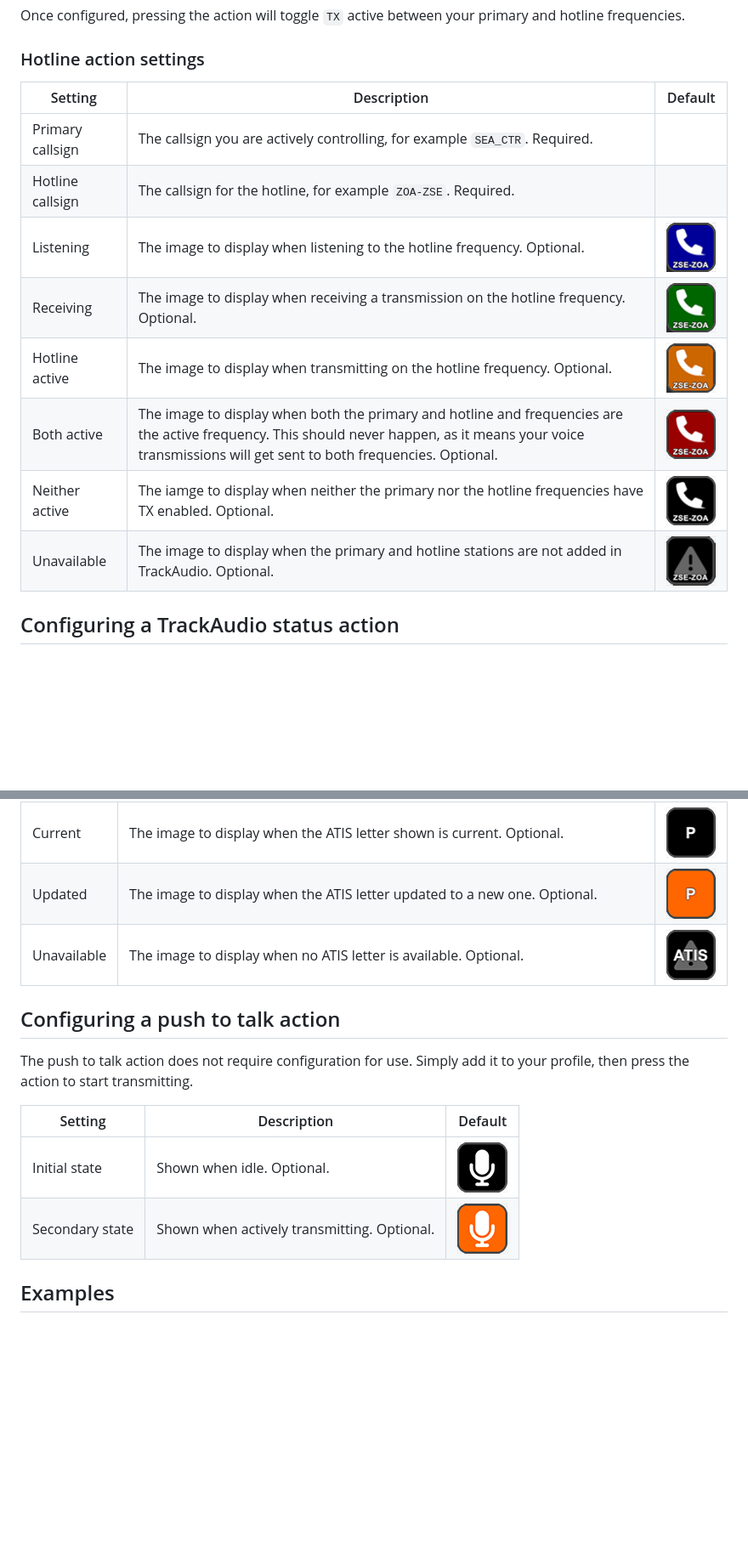
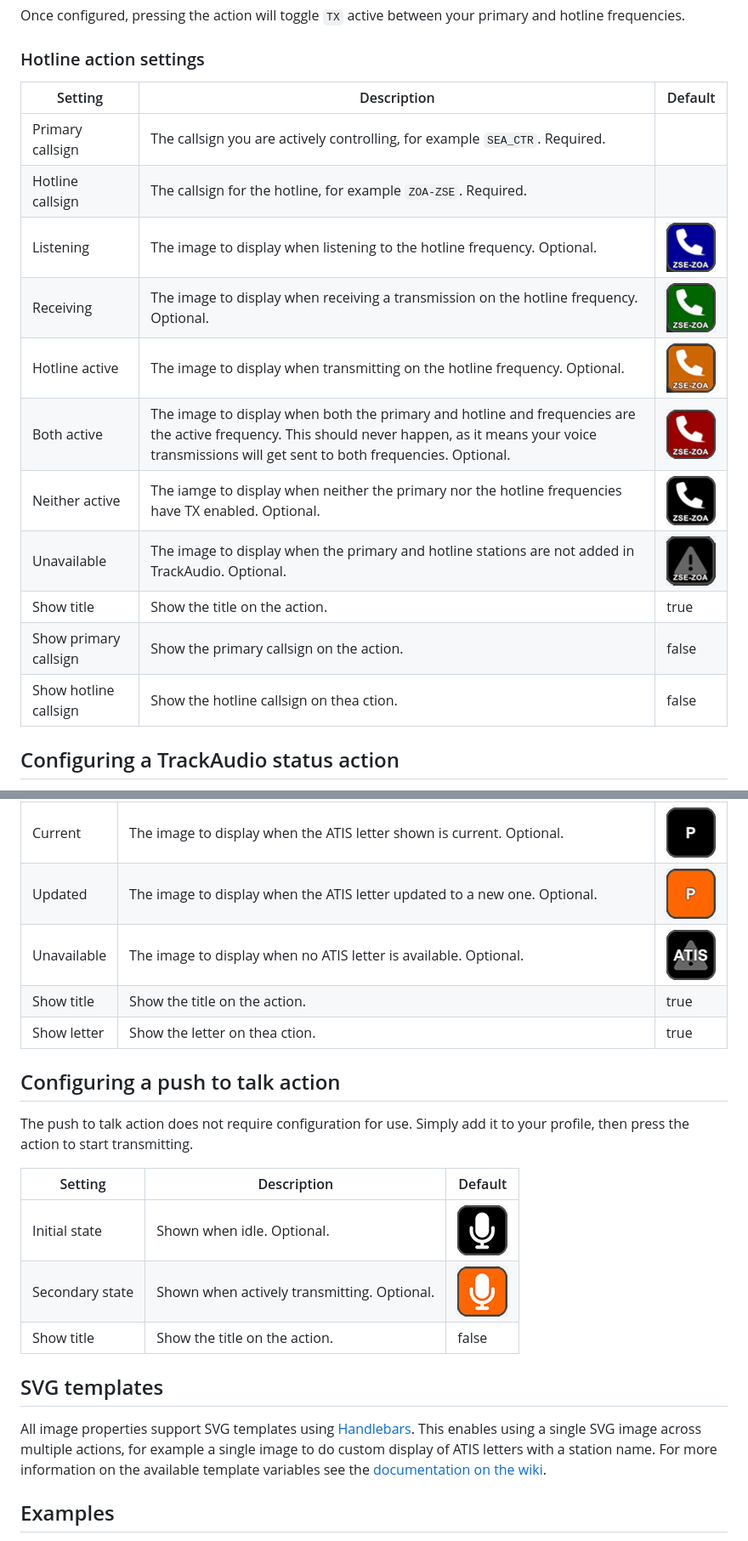
Before and after one commit to neilenns/streamdeck-trackaudio, a Markdown page: README.md, 2 parts joined by grey strips. Shown at 85% size. GitHub-like rendering; blank space fills up the shorter version.

```diff
--- a/README.md
+++ b/README.md
@@ -75,16 +81,19 @@ Once configured, pressing the action will toggle `TX` active between your primar
 
 ### Hotline action settings <!-- omit from toc -->
 
-| Setting          | Description                                                                                                                                                                                                  | Default                                                             |
-| ---------------- | ------------------------------------------------------------------------------------------------------------------------------------------------------------------------------------------------------------ | ------------------------------------------------------------------- |
-| Primary callsign | The callsign you are actively controlling, for example `SEA_CTR`. Required.                                                                                                                                  |                                                                     |
-| Hotline callsign | The callsign for the hotline, for example `ZOA-ZSE`. Required.                                                                                                                                               |                                                                     |
-| Listening        | The image to display when listening to the hotline frequency. Optional.                                                                                                                                      | ![Handset with blue background](docs/images/hotline-listening.png)  |
-| Receiving        | The image to display when receiving a transmission on the hotline frequency. Optional.                                                                                                                       | ![Handset with green background](docs/images/hotline-receiving.png) |
-| Hotline active   | The image to display when transmitting on the hotline frequency. Optional.                                                                                                                                   | ![Handset with orange background](docs/images/hotline-active.png)   |
-| Both active      | The image to display when both the primary and hotline and frequencies are the active frequency. This should never happen, as it means your voice transmissions will get sent to both frequencies. Optional. | ![Handset with red background](docs/images/hotline-both.png)        |
-| Neither active   | The iamge to display when neither the primary nor the hotline frequencies have TX enabled. Optional.                                                                                                         | ![Handset with black background](docs/images/hotline-neither.png)   |
-| Unavailable      | The image to display when the primary and hotline stations are not added in TrackAudio. Optional.                                                                                                            | ![Warning icon](docs/images/hotline-unavailable.png)                |
+| Setting               | Description                                                                                                                                                                                                  | Default                                                             |
+| --------------------- | ------------------------------------------------------------------------------------------------------------------------------------------------------------------------------------------------------------ | ------------------------------------------------------------------- |
+| Primary callsign      | The callsign you are actively controlling, for example `SEA_CTR`. Required.                                                                                                                                  |                                                                     |
+| Hotline callsign      | The callsign for the hotline, for example `ZOA-ZSE`. Required.                                                                                                                                               |                                                                     |
+| Listening             | The image to display when listening to the hotline frequency. Optional.                                                                                                                                      | ![Handset with blue background](docs/images/hotline-listening.png)  |
+| Receiving             | The image to display when receiving a transmission on the hotline frequency. Optional.                                                                                                                       | ![Handset with green background](docs/images/hotline-receiving.png) |
+| Hotline active        | The image to display when transmitting on the hotline frequency. Optional.                                                                                                                                   | ![Handset with orange background](docs/images/hotline-active.png)   |
+| Both active           | The image to display when both the primary and hotline and frequencies are the active frequency. This should never happen, as it means your voice transmissions will get sent to both frequencies. Optional. | ![Handset with red background](docs/images/hotline-both.png)        |
+| Neither active        | The iamge to display when neither the primary nor the hotline frequencies have TX enabled. Optional.                                                                                                         | ![Handset with black background](docs/images/hotline-neither.png)   |
+| Unavailable           | The image to display when the primary and hotline stations are not added in TrackAudio. Optional.                                                                                                            | ![Warning icon](docs/images/hotline-unavailable.png)                |
+| Show title            | Show the title on the action.                                                                                                                                                                                | true                                                                |
+| Show primary callsign | Show the primary callsign on the action.                                                                                                                                                                     | false                                                               |
+| Show hotline callsign | Show the hotline callsign on thea ction.                                                                                                                                                                     | false                                                               |
 
 ## Configuring a TrackAudio status action
 
@@ -118,6 +128,8 @@ state. Pressing the action when it is not in the updated state will force a refr
 | Current     | The image to display when the ATIS letter shown is current. Optional.                                                     | ![Black background](docs/images/atis-current.png)  |
 | Updated     | The image to display when the ATIS letter updated to a new one. Optional.                                                 | ![Orange background](docs/images/atis-updated.png) |
 | Unavailable | The image to display when no ATIS letter is available. Optional.                                                          | ![Warning icon](docs/images/atis-unavailable.png)  |
+| Show title  | Show the title on the action.                                                                                             | true                                               |
+| Show letter | Show the letter on thea ction.                                                                                            | true                                               |
 
 ## Configuring a push to talk action
 
@@ -127,6 +139,13 @@ The push to talk action does not require configuration for use. Simply add it to
 | --------------- | ------------------------------------------- | ---------------------------------------------------------------------- |
 | Initial state   | Shown when idle. Optional.                  | ![Microphone with black background](docs/images/ptt-idle.png)          |
 | Secondary state | Shown when actively transmitting. Optional. | ![Microphone with orange background](docs/images/ptt-transmitting.png) |
+| Show title      | Show the title on the action.               | false                                                                  |
+
+## SVG templates
+
+All image properties support SVG templates using [Handlebars](https://handlebarsjs.com/). This enables using a single SVG image across multiple
+actions, for example a single image to do custom display of ATIS letters with a station name. For more information on the available template
+variables see the [documentation on the wiki](https://github.com/neilenns/streamdeck-trackaudio/wiki/SVG-templates).
 
 ## Examples
 
```
Also changed, not shown: other parts of README.md (+9 -2 lines), DEVELOPMENT.md (+20 -16 lines).
